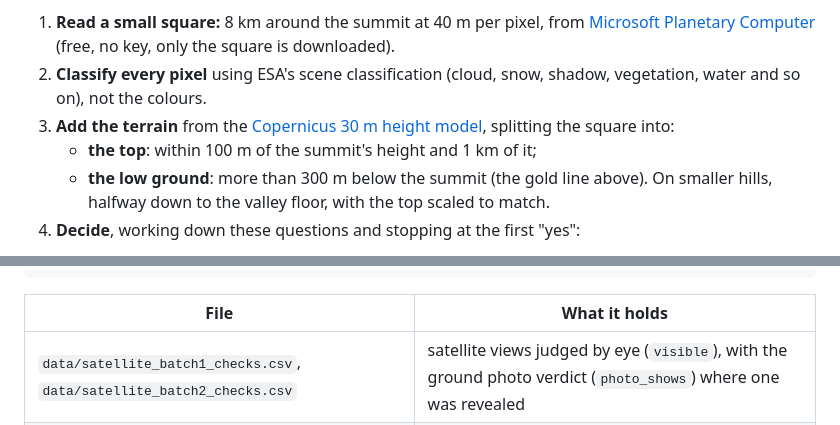
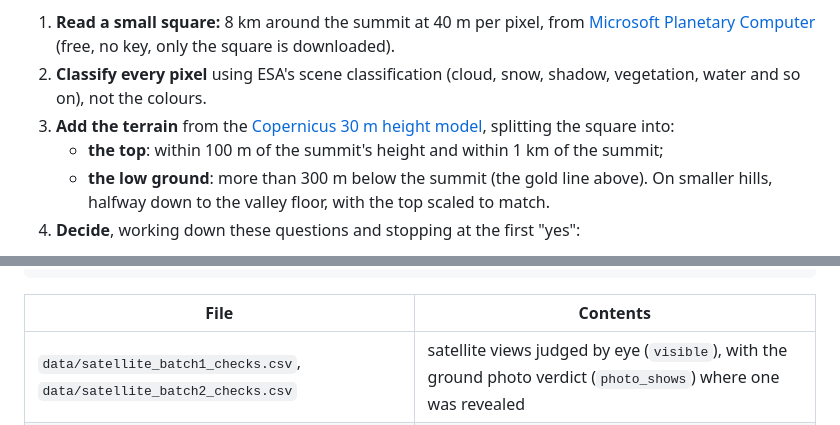
Before and after one commit to clbutler/cloud_inv, a Markdown page: README.md, 2 parts joined by grey strips. Drawn GitHub-style; folded sections open.

````diff
--- a/README.md
+++ b/README.md
@@ -125,7 +125,7 @@ The labeller (`label_box` in `scripts/satellite_function.py`) turns that into ru
 1. **Read a small square:** 8 km around the summit at 40 m per pixel, from [Microsoft Planetary Computer](https://planetarycomputer.microsoft.com) (free, no key, only the square is downloaded).
 2. **Classify every pixel** using ESA's scene classification (cloud, snow, shadow, vegetation, water and so on), not the colours.
 3. **Add the terrain** from the [Copernicus 30 m height model](https://planetarycomputer.microsoft.com/dataset/cop-dem-glo-30), splitting the square into:
-   - **the top**: within 100 m of the summit's height and 1 km of it;
+   - **the top**: within 100 m of the summit's height and within 1 km of the summit;
    - **the low ground**: more than 300 m below the summit (the gold line above). On smaller hills, halfway down to the valley floor, with the top scaled to match.
 4. **Decide**, working down these questions and stopping at the first "yes":
 
@@ -222,7 +222,7 @@ python main_review_batch.py batch2  # batch 2 review page: ../outputs/satellite_
 python main_validation.py           # rebuild the accuracy figures above (needs all of the above)
 ```
 
-| File | What it holds |
+| File | Contents |
 |---|---|
 | `data/satellite_batch1_checks.csv`, `data/satellite_batch2_checks.csv` | satellite views judged by eye (`visible`), with the ground photo verdict (`photo_shows`) where one was revealed |
 | `data/satellite_image_checks.csv` | satellite views of days with a Geograph inversion photo, judged by eye |
````
Also changed, not shown: other parts of README.md (+17 -17 lines).
